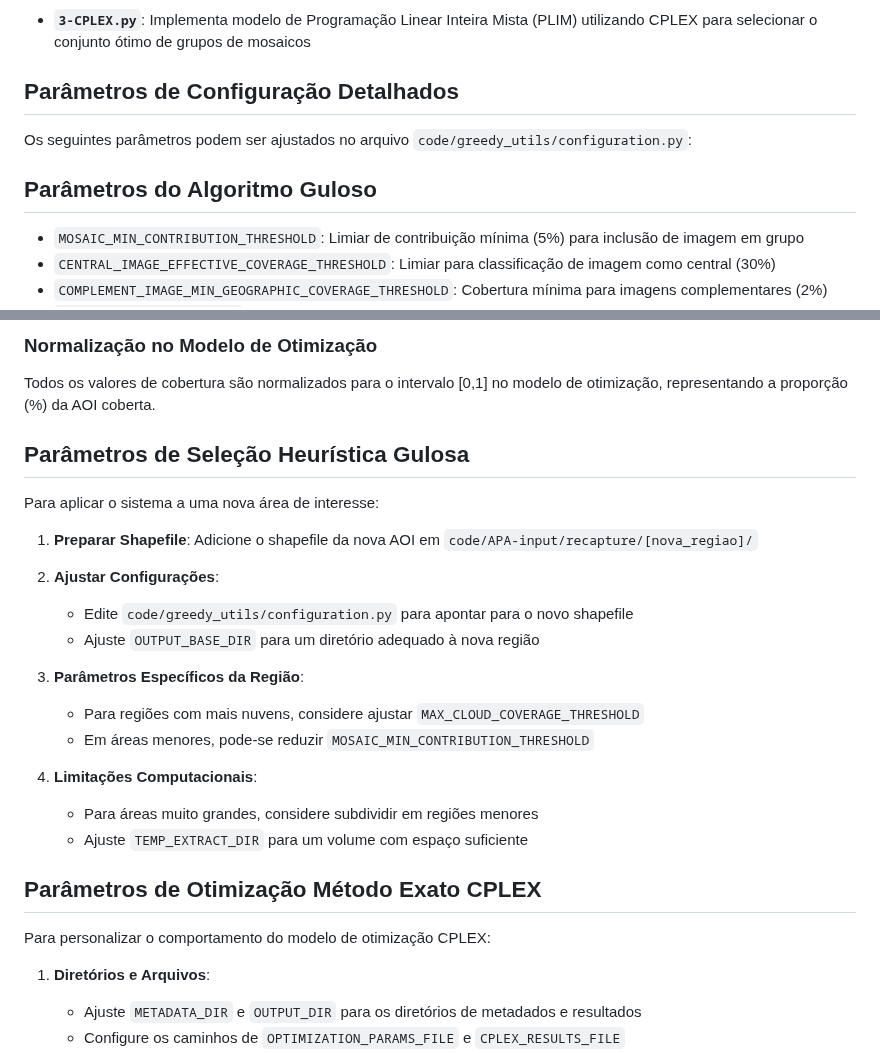
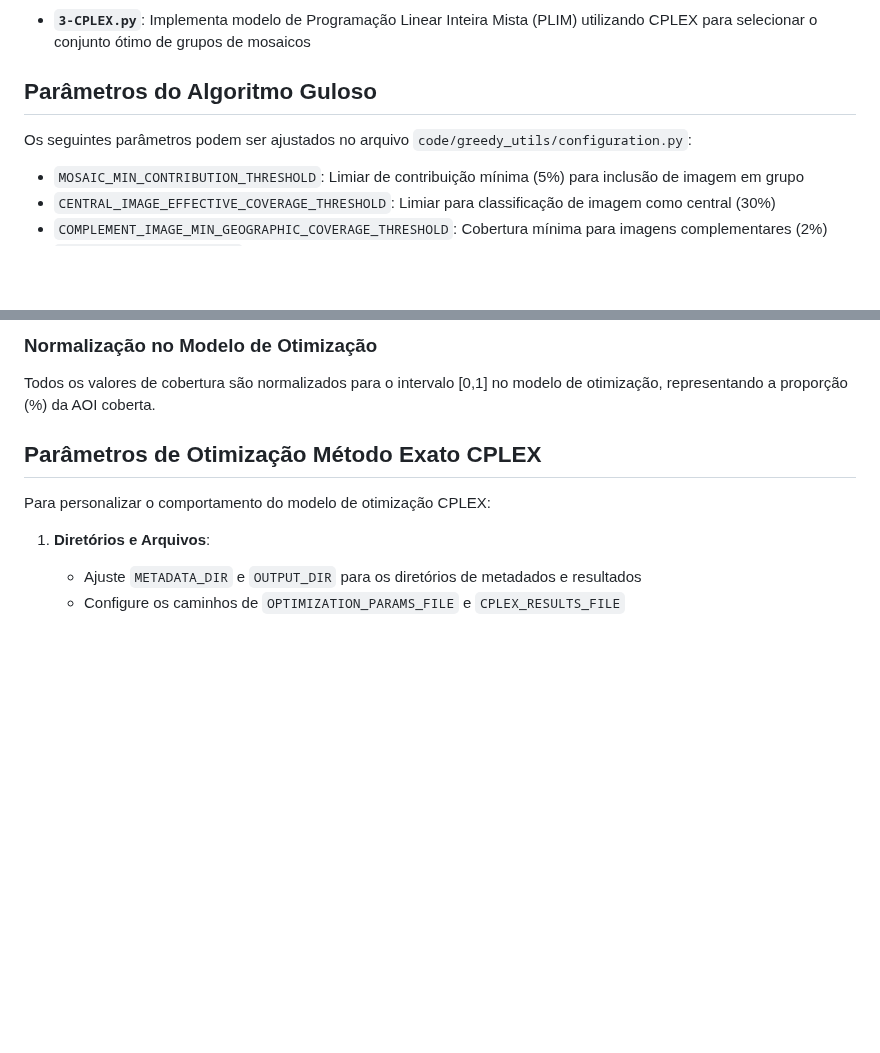
Before and after one commit to Delevati/occ-2024-2, a Markdown page: README.md, 2 parts joined by grey strips. Drawn GitHub-style; blank space fills up the shorter version.

Commit message:
[MOD]readme

```diff
--- a/README.md
+++ b/README.md
@@ -71,11 +71,9 @@ coverage_otimization/
 
 - __`3-CPLEX.py`__: Implementa modelo de Programação Linear Inteira Mista (PLIM) utilizando CPLEX para selecionar o conjunto ótimo de grupos de mosaicos
 
-## Parâmetros de Configuração Detalhados
+## Parâmetros do Algoritmo Guloso
 
 Os seguintes parâmetros podem ser ajustados no arquivo `code/greedy_utils/configuration.py`:
-
-## Parâmetros do Algoritmo Guloso
 
 - `MOSAIC_MIN_CONTRIBUTION_THRESHOLD`: Limiar de contribuição mínima (5%) para inclusão de imagem em grupo
 - `CENTRAL_IMAGE_EFFECTIVE_COVERAGE_THRESHOLD`: Limiar para classificação de imagem como central (30%)
@@ -101,27 +99,6 @@ __Cobertura estimada pelo MILP__: Cobertura = Soma(Áreas_Individuais) - Soma(In
 ### Normalização no Modelo de Otimização
 
 Todos os valores de cobertura são normalizados para o intervalo [0,1] no modelo de otimização, representando a proporção (%) da AOI coberta.
-
-## Parâmetros de Seleção Heurística Gulosa
-
-Para aplicar o sistema a uma nova área de interesse:
-
-1. __Preparar Shapefile__: Adicione o shapefile da nova AOI em `code/APA-input/recapture/[nova_regiao]/`
-
-2. __Ajustar Configurações__:
-
-   - Edite `code/greedy_utils/configuration.py` para apontar para o novo shapefile
-   - Ajuste `OUTPUT_BASE_DIR` para um diretório adequado à nova região
-
-3. __Parâmetros Específicos da Região__:
-
-   - Para regiões com mais nuvens, considere ajustar `MAX_CLOUD_COVERAGE_THRESHOLD`
-   - Em áreas menores, pode-se reduzir `MOSAIC_MIN_CONTRIBUTION_THRESHOLD`
-
-4. __Limitações Computacionais__:
-
-   - Para áreas muito grandes, considere subdividir em regiões menores
-   - Ajuste `TEMP_EXTRACT_DIR` para um volume com espaço suficiente
 
 ## Parâmetros de Otimização Método Exato CPLEX
 
```
